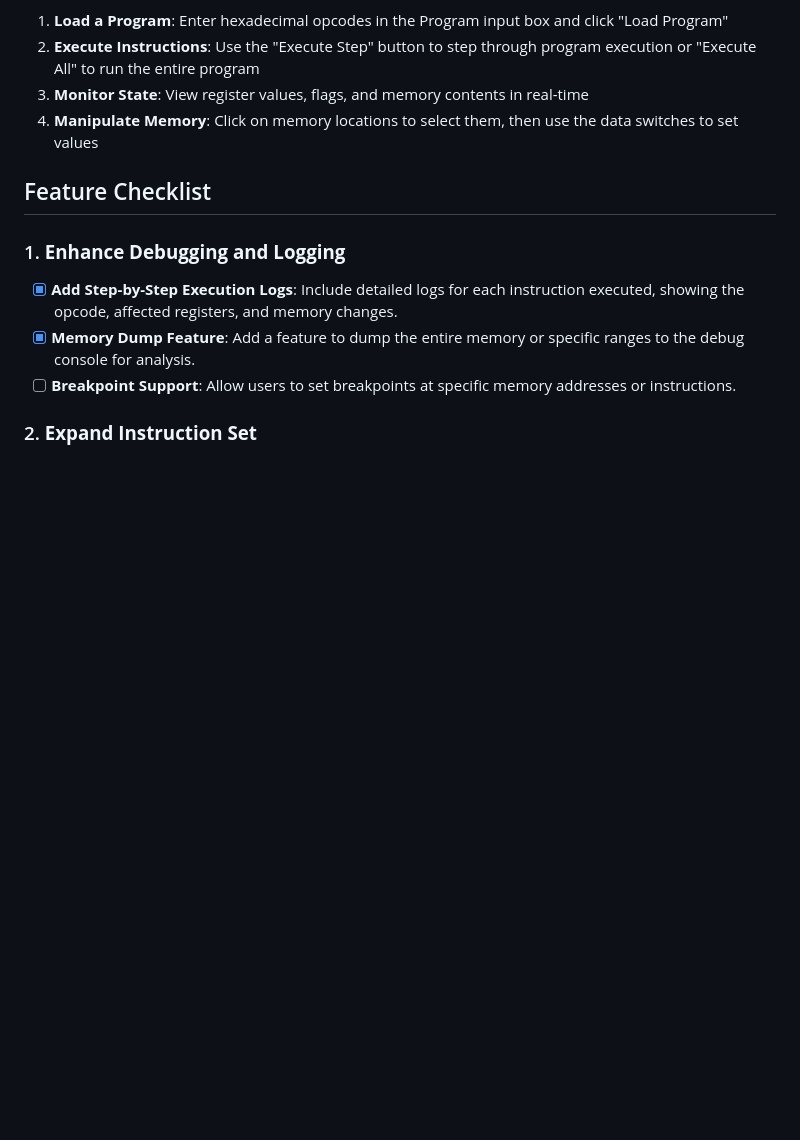
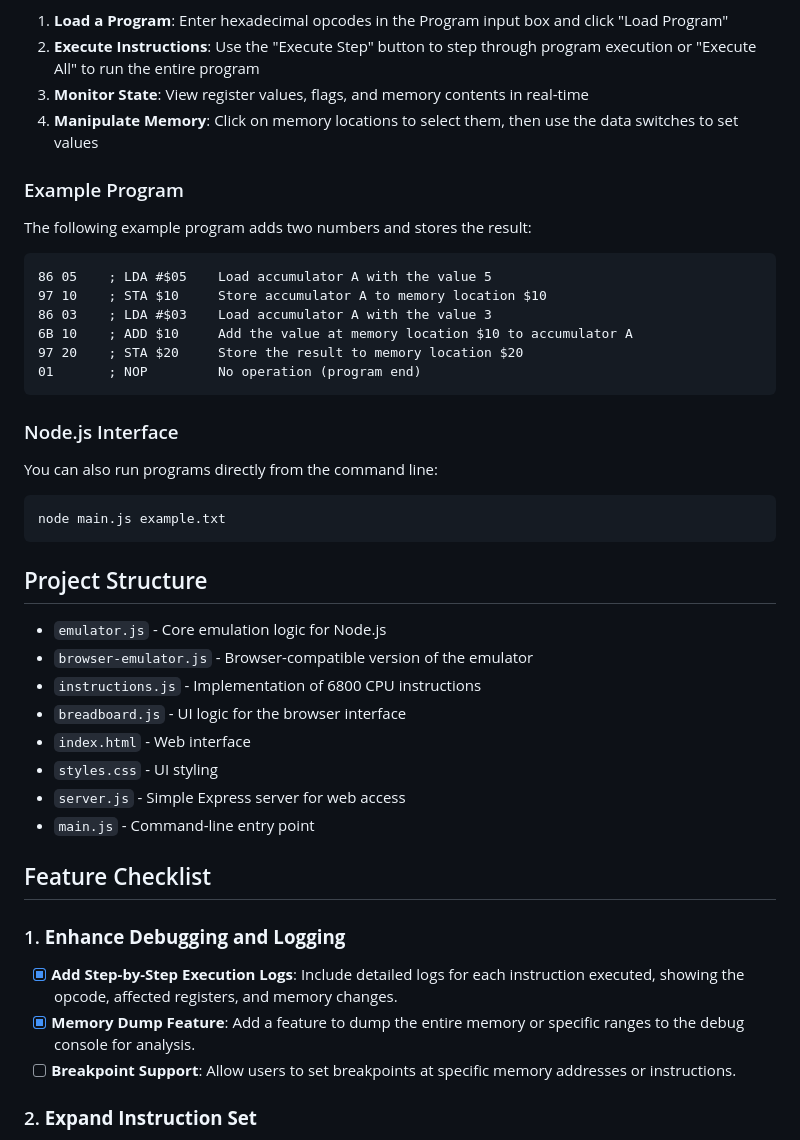
Before and after one commit to dmikey/6800-js-emu, a Markdown page: README.md, the part around one of its changes. Drawn GitHub-style; blank space fills up the shorter version.

````diff
--- a/README.md
+++ b/README.md
@@ -60,6 +60,38 @@ The browser interface provides a complete emulation environment:
 3. **Monitor State**: View register values, flags, and memory contents in real-time
 4. **Manipulate Memory**: Click on memory locations to select them, then use the data switches to set values
 
+### Example Program
+
+The following example program adds two numbers and stores the result:
+
+```
+86 05    ; LDA #$05    Load accumulator A with the value 5
+97 10    ; STA $10     Store accumulator A to memory location $10
+86 03    ; LDA #$03    Load accumulator A with the value 3
+6B 10    ; ADD $10     Add the value at memory location $10 to accumulator A
+97 20    ; STA $20     Store the result to memory location $20
+01       ; NOP         No operation (program end)
+```
+
+### Node.js Interface
+
+You can also run programs directly from the command line:
+
+```bash
+node main.js example.txt
+```
+
+## Project Structure
+
+- `emulator.js` - Core emulation logic for Node.js
+- `browser-emulator.js` - Browser-compatible version of the emulator
+- `instructions.js` - Implementation of 6800 CPU instructions
+- `breadboard.js` - UI logic for the browser interface
+- `index.html` - Web interface
+- `styles.css` - UI styling
+- `server.js` - Simple Express server for web access
+- `main.js` - Command-line entry point
+
 ## Feature Checklist
 
 ### 1. **Enhance Debugging and Logging**
````
Also changed, not shown: other parts of README.md (+46 -0 lines).
